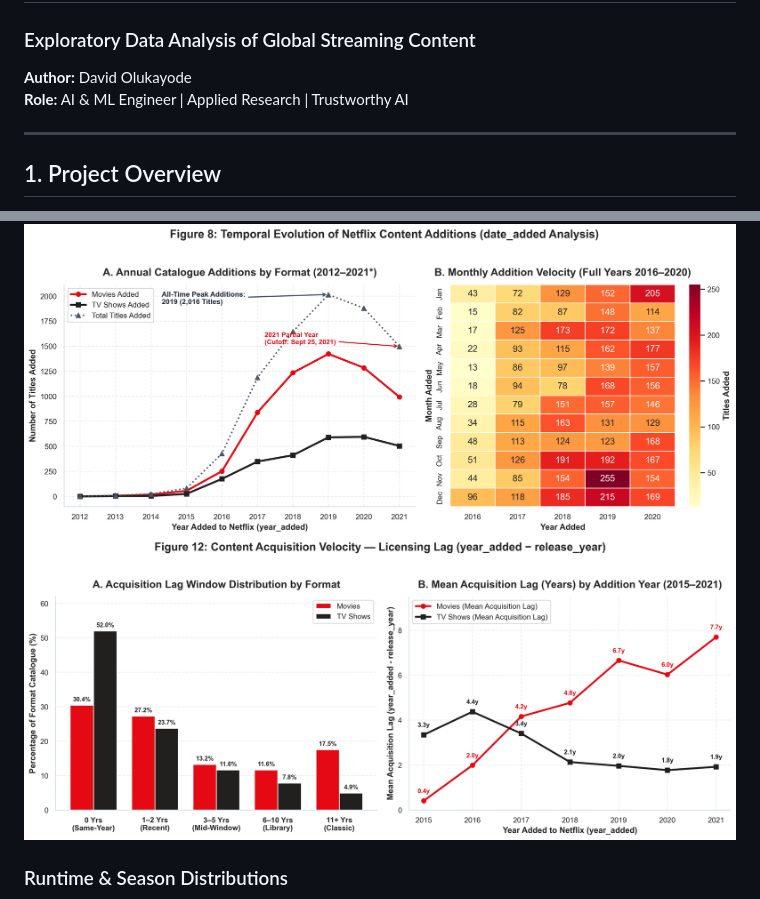
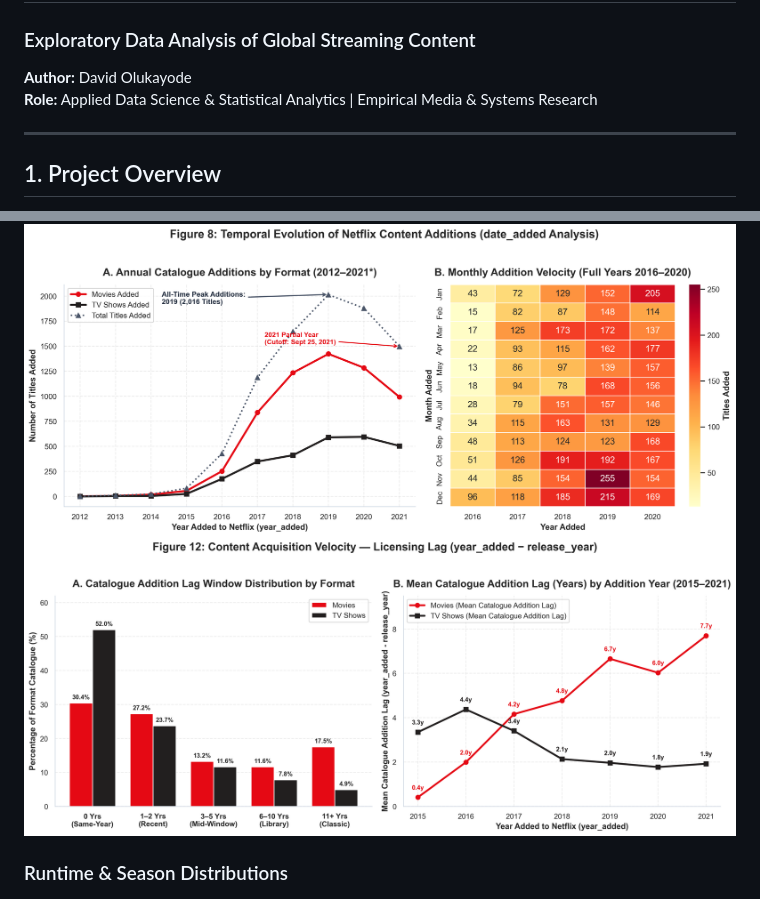
Before and after one commit to DavidDeez/netflix-content-analytics, a Markdown page: README.md, 2 parts joined by grey strips. GitHub-like rendering; pictures changed too: visuals/12_acquisition_lag_distribution.png.

```diff
--- a/README.md
+++ b/README.md
@@ -2,7 +2,7 @@
 ### Exploratory Data Analysis of Global Streaming Content
 
 **Author:** David Olukayode
-**Role:** AI & ML Engineer | Applied Research | Trustworthy AI
+**Role:** Applied Data Science & Statistical Analytics | Empirical Media & Systems Research
 
 ---
 
```
Also changed, not shown: other parts of README.md (+7 -7 lines), paper/Netflix_Content_Analytics_Research_Paper.md (+2 -2 lines), 3 other files.
